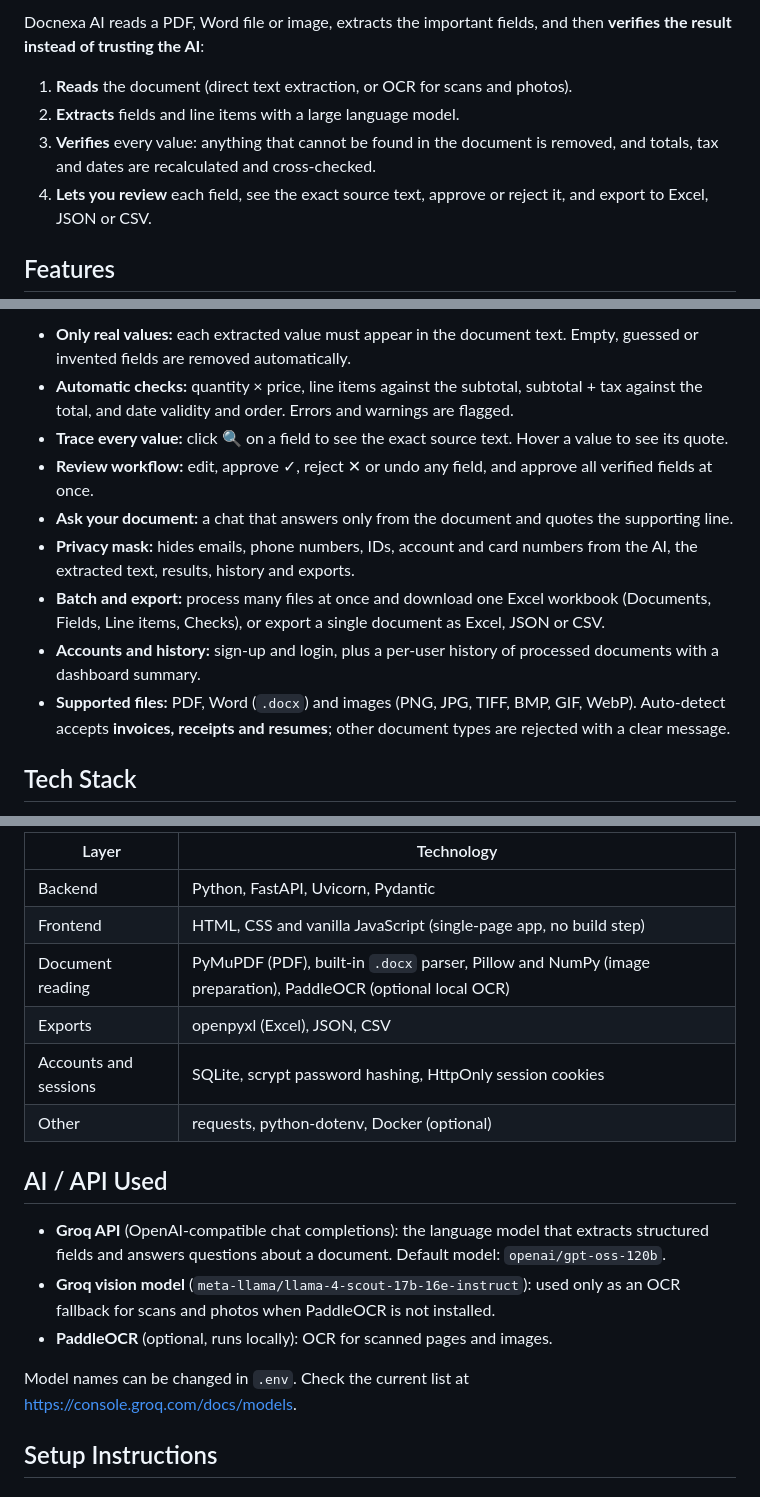
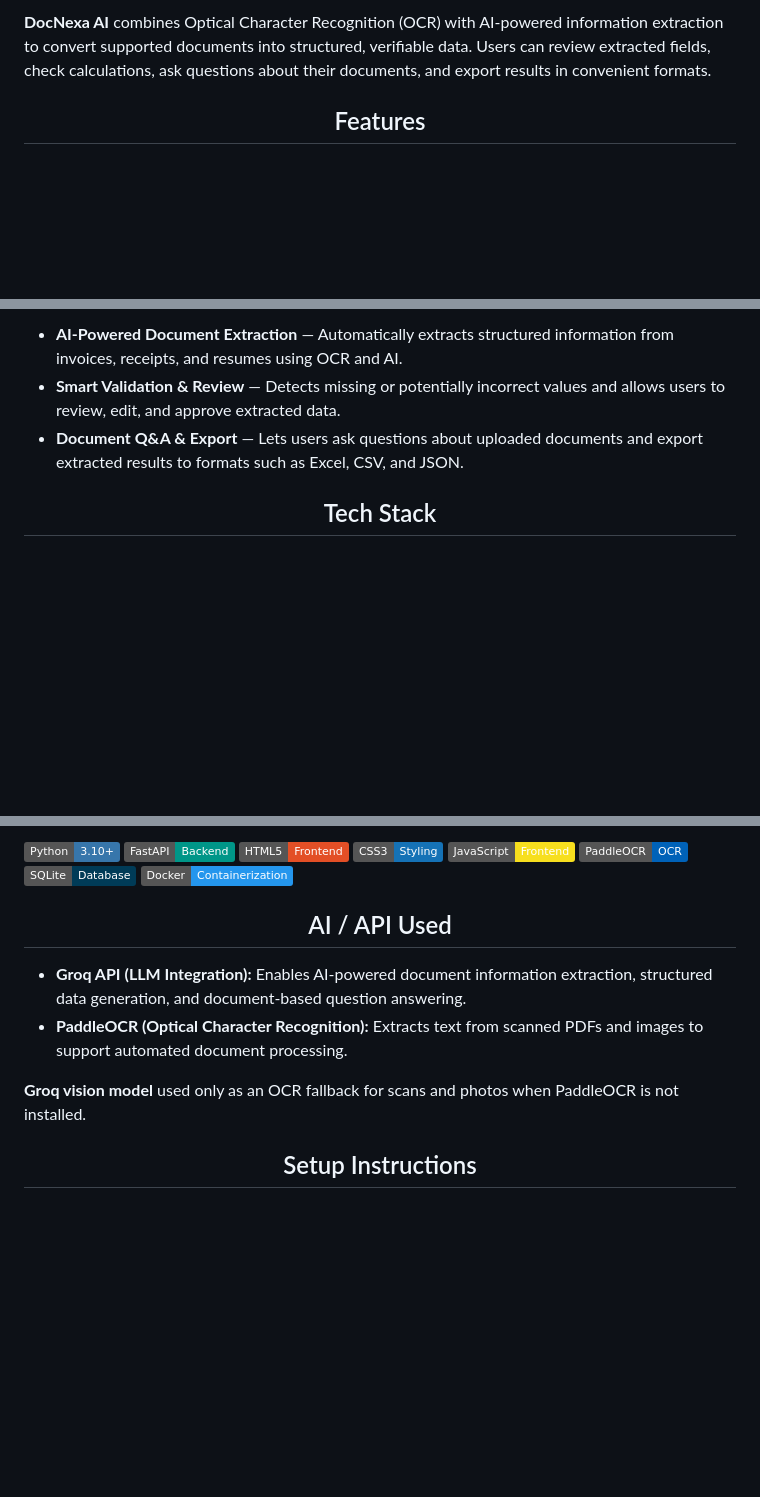
Before and after one commit to ZahraBatool2024/DocnexaAI, a Markdown page: README.md, 3 parts joined by grey strips. Rendered like a GitHub page; badges without logos; blank space fills up the shorter version.

```diff
--- a/README.md
+++ b/README.md
@@ -14,9 +20,6 @@ Many "OCR plus AI" tools make this faster, but they bring a new problem. The AI
 
-Docnexa AI reads a PDF, Word file or image, extracts the important fields, and then **verifies the result instead of trusting the AI**:
+**DocNexa AI** combines Optical Character Recognition (OCR) with AI-powered information extraction to convert supported documents into structured, verifiable data. Users can review extracted fields, check calculations, ask questions about their documents, and export results in convenient formats.
 
-1. **Reads** the document (direct text extraction, or OCR for scans and photos).
-2. **Extracts** fields and line items with a large language model.
-3. **Verifies** every value: anything that cannot be found in the document is removed, and totals, tax and dates are recalculated and cross-checked.
-4. **Lets you review** each field, see the exact source text, approve or reject it, and export to Excel, JSON or CSV.
+<div align="center">
 
 ## Features
@@ -23,12 +27,8 @@ Docnexa AI reads a PDF, Word file or image, extracts the important fields, and t
 
-- **Only real values:** each extracted value must appear in the document text. Empty, guessed or invented fields are removed automatically.
-- **Automatic checks:** quantity × price, line items against the subtotal, subtotal + tax against the total, and date validity and order. Errors and warnings are flagged.
-- **Trace every value:** click 🔍 on a field to see the exact source text. Hover a value to see its quote.
-- **Review workflow:** edit, approve ✓, reject ✕ or undo any field, and approve all verified fields at once.
-- **Ask your document:** a chat that answers only from the document and quotes the supporting line.
-- **Privacy mask:** hides emails, phone numbers, IDs, account and card numbers from the AI, the extracted text, results, history and exports.
-- **Batch and export:** process many files at once and download one Excel workbook (Documents, Fields, Line items, Checks), or export a single document as Excel, JSON or CSV.
-- **Accounts and history:** sign-up and login, plus a per-user history of processed documents with a dashboard summary.
-- **Supported files:** PDF, Word (`.docx`) and images (PNG, JPG, TIFF, BMP, GIF, WebP). Auto-detect accepts **invoices, receipts and resumes**; other document types are rejected with a clear message.
+- **AI-Powered Document Extraction** — Automatically extracts structured information from invoices, receipts, and resumes using OCR and AI.
+- **Smart Validation & Review** — Detects missing or potentially incorrect values and allows users to review, edit, and approve extracted data.
+- **Document Q&A & Export** — Lets users ask questions about uploaded documents and export extracted results to formats such as Excel, CSV, and JSON.
+
+<div align="center">
 
 ## Tech Stack
@@ -35,19 +36,24 @@ Docnexa AI reads a PDF, Word file or image, extracts the important fields, and t
 
-| Layer | Technology |
-|---|---|
-| Backend | Python, FastAPI, Uvicorn, Pydantic |
-| Frontend | HTML, CSS and vanilla JavaScript (single-page app, no build step) |
-| Document reading | PyMuPDF (PDF), built-in `.docx` parser, Pillow and NumPy (image preparation), PaddleOCR (optional local OCR) |
-| Exports | openpyxl (Excel), JSON, CSV |
-| Accounts and sessions | SQLite, scrypt password hashing, HttpOnly session cookies |
-| Other | requests, python-dotenv, Docker (optional) |
+![Python](https://img.shields.io/badge/Python-3.10%2B-3776AB?logo=python&logoColor=white)
+![FastAPI](https://img.shields.io/badge/FastAPI-Backend-009688?logo=fastapi&logoColor=white)
+![HTML5](https://img.shields.io/badge/HTML5-Frontend-E34F26?logo=html5&logoColor=white)
+![CSS3](https://img.shields.io/badge/CSS3-Styling-1572B6?logo=css3&logoColor=white)
+![JavaScript](https://img.shields.io/badge/JavaScript-Frontend-F7DF1E?logo=javascript&logoColor=black)
+![PaddleOCR](https://img.shields.io/badge/PaddleOCR-OCR-0062B8)
+![SQLite](https://img.shields.io/badge/SQLite-Database-003B57?logo=sqlite&logoColor=white)
+![Docker](https://img.shields.io/badge/Docker-Containerization-2496ED?logo=docker&logoColor=white)
+
+<div align="center">
 
 ## AI / API Used
 
-- **Groq API** (OpenAI-compatible chat completions): the language model that extracts structured fields and answers questions about a document. Default model: `openai/gpt-oss-120b`.
-- **Groq vision model** (`meta-llama/llama-4-scout-17b-16e-instruct`): used only as an OCR fallback for scans and photos when PaddleOCR is not installed.
-- **PaddleOCR** (optional, runs locally): OCR for scanned pages and images.
+</div>
 
-Model names can be changed in `.env`. Check the current list at https://console.groq.com/docs/models.
+- **Groq API (LLM Integration):** Enables AI-powered document information extraction, structured data generation, and document-based question answering.
+- **PaddleOCR (Optical Character Recognition):** Extracts text from scanned PDFs and images to support automated document processing.
+
+**Groq vision model** used only as an OCR fallback for scans and photos when PaddleOCR is not installed.
+
+<div align="center">
 
 ## Setup Instructions
```
Also changed, not shown: other parts of README.md (+12 -43 lines).
